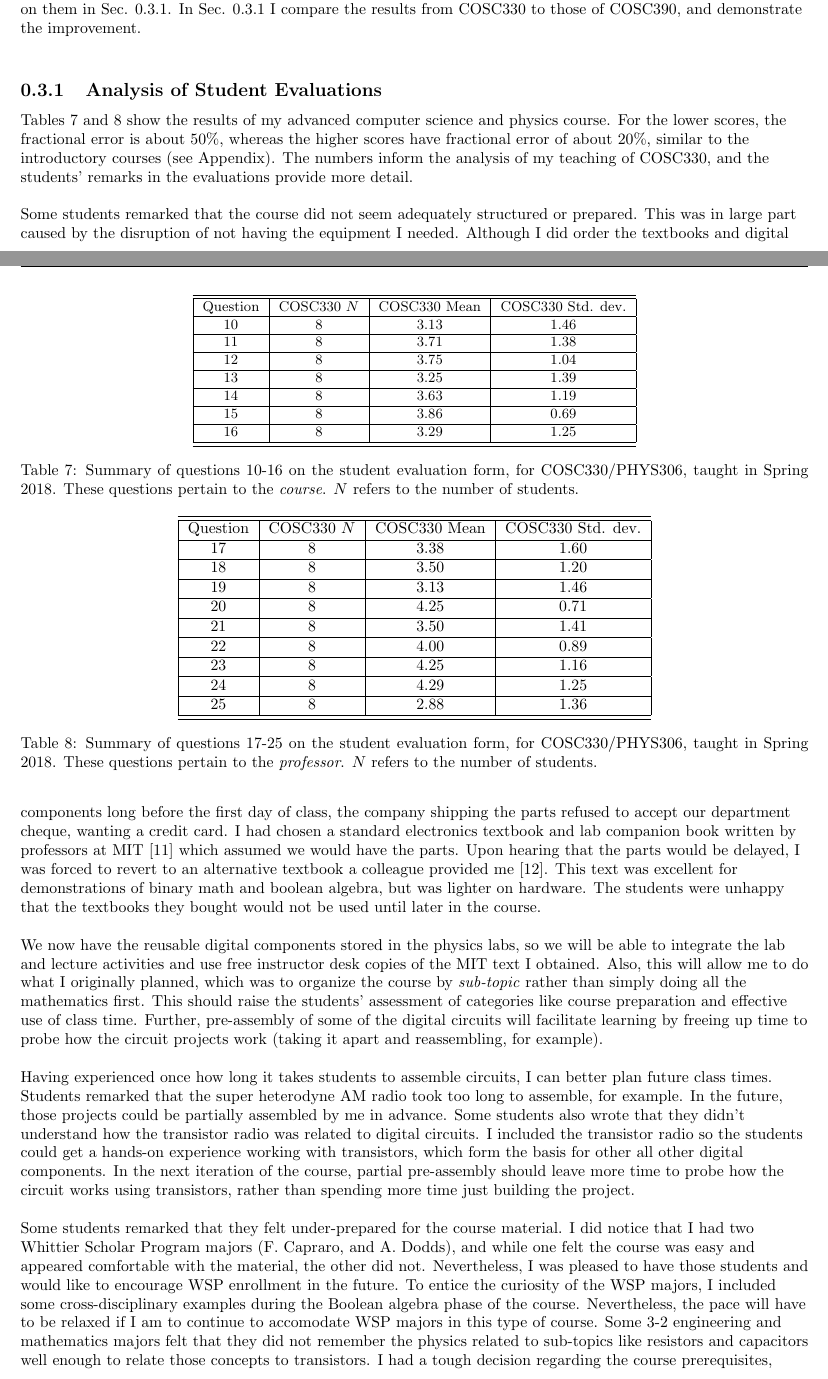
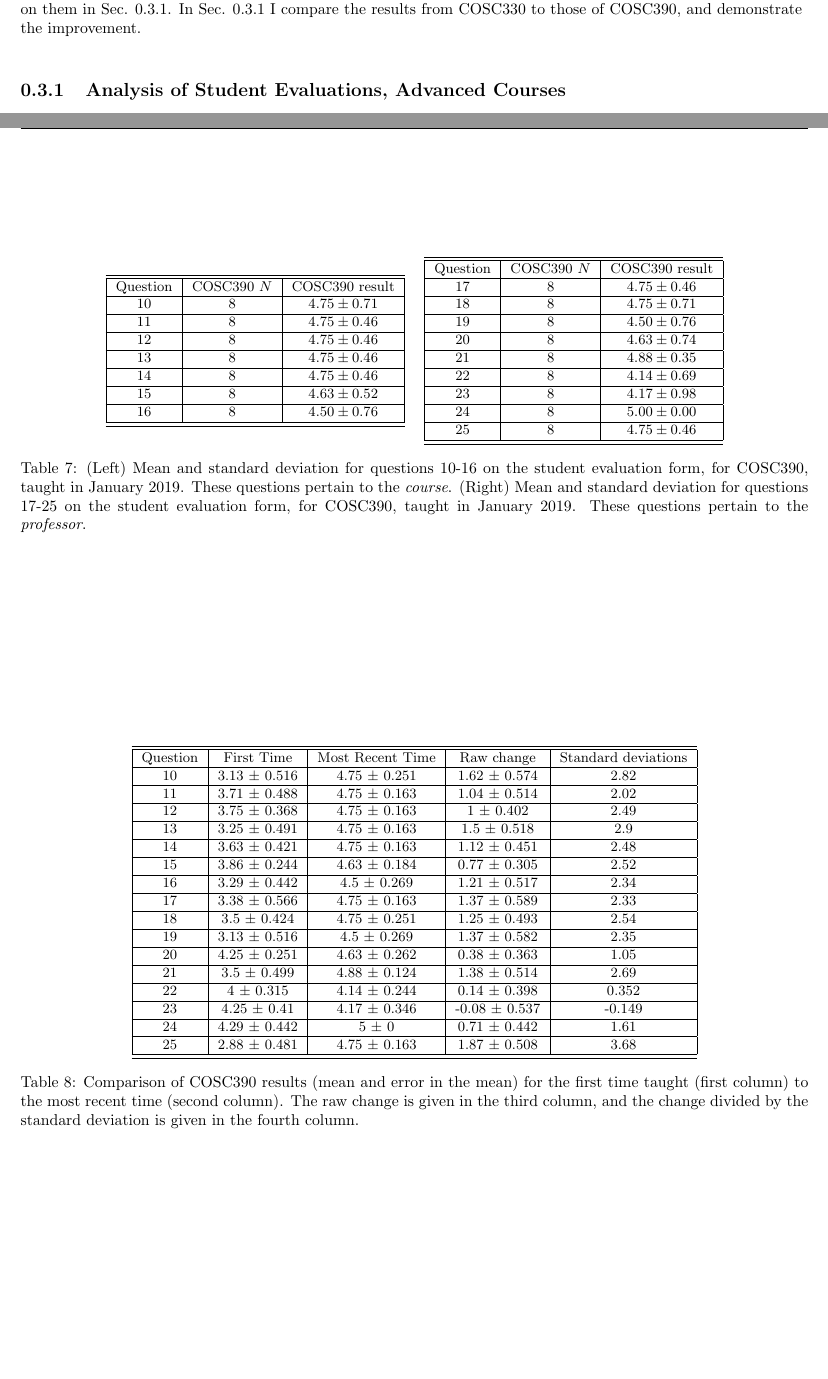
Before and after one commit to 918particle/SupplementaryPEGP, a LaTeX book (teaching.tex, which reads adv_course_desc_eval/adv_course_desc_eval.tex): two parts of pages 22 and 23 of 26 before the commit and two parts of pages 21 and 22 of 24 after it, joined at a grey line, cut so that both start at the same text, the shorter picture padded with empty space. Compiled offline with pdfLaTeX.

Commit message:
Added advanved course evaluation analysis tables.

```diff
--- a/adv_course_desc_eval/adv_course_desc_eval.tex
+++ b/adv_course_desc_eval/adv_course_desc_eval.tex
@@ -1,4 +1,8 @@
 \documentclass[../../main.tex]{subfiles}
+
+What follows is a analysis of student evaluations and reflections on my teaching in the 2018-2019 academic year for the advanced courses.  Similar to the introductory course patterns, the analyses reflect the modifications and improvements made following recommendations from my department and FPC.  I also strived to improve COSC390 based on my experience in COSC330 by focusing on building productive relationships with the students.  The reflections focus on qualitative experiences from class that show I am reaching the specific goals within the learning focuses defined in Sec. \ref{sec:teaching_phil1}, and also on areas in which I hope to improve further.  \\ \hspace{0.1cm}
+
+\subsection{Analysis of Student Evaluations for Advanced Courses}
 
 \begin{document}
 \label{sec:oof2}
@@ -6,54 +10,64 @@
 \begin{table}
 \small
 \centering
-\begin{tabular}{| c | c | c | c |}
+\begin{tabular}{| c | c | c |}
 \hline \hline
-Question & COSC330 $N$ & COSC330 Mean & COSC330 Std. dev. \\ \hline
-10 & 8 & 3.13 & 1.46 \\ \hline
-11 & 8 & 3.71 & 1.38 \\ \hline
-12 & 8 & 3.75 & 1.04 \\ \hline
-13 & 8 & 3.25 & 1.39 \\ \hline
-14 & 8 & 3.63 & 1.19 \\ \hline
-15 & 8 & 3.86 & 0.69 \\ \hline
-16 & 8 & 3.29 & 1.25 \\ \hline
+Question & COSC390 $N$ & COSC390 result \\ \hline
+10 & 8 & $4.75\pm 0.71$ \\ \hline
+11 & 8 & $4.75\pm 0.46$ \\ \hline
+12 & 8 & $4.75\pm 0.46$ \\ \hline
+13 & 8 & $4.75\pm 0.46$ \\ \hline
+14 & 8 & $4.75\pm 0.46$ \\ \hline
+15 & 8 & $4.63\pm 0.52$ \\ \hline
+16 & 8 & $4.50\pm 0.76$ \\ \hline
 \hline
 \end{tabular}
-\caption{\label{tab:courses:adv_eval_1} Summary of questions 10-16 on the student evaluation form, for COSC330/PHYS306, taught in Spring 2018.  These questions pertain to the \textit{course}. $N$ refers to the number of students.}
+\quad
+\begin{tabular}{| c | c | c |}
+\hline \hline
+Question & COSC390 $N$ & COSC390 result \\ \hline
+17 & 8 & $4.75\pm 0.46$ \\ \hline
+18 & 8 & $4.75\pm 0.71$ \\ \hline
+19 & 8 & $4.50\pm 0.76$ \\ \hline
+20 & 8 & $4.63\pm 0.74$ \\ \hline
+21 & 8 & $4.88\pm 0.35$ \\ \hline
+22 & 8 & $4.14\pm 0.69$ \\ \hline
+23 & 8 & $4.17\pm 0.98$ \\ \hline
+24 & 8 & $5.00\pm 0.00$ \\ \hline
+25 & 8 & $4.75\pm 0.46$ \\ \hline
+\hline
+\end{tabular}
+\caption{\label{tab:courses:intro_eval_3} (Left) Mean and standard deviation for questions 10-16 on the student evaluation form, for COSC390, taught in January 2019.  These questions pertain to the \textit{course}.  (Right) Mean and standard deviation for questions 17-25 on the student evaluation form, for COSC390, taught in January 2019.  These questions pertain to the \textit{professor}.}
 \end{table}
 
 \begin{table}
+\small
 \centering
-\begin{tabular}{| c | c | c | c |}
-\hline \hline
-Question & COSC330 $N$ & COSC330 Mean & COSC330 Std. dev. \\ \hline
-17 & 8 & 3.38 & 1.60 \\ \hline
-18 & 8 & 3.50 & 1.20 \\ \hline
-19 & 8 & 3.13 & 1.46 \\ \hline
-20 & 8 & 4.25 & 0.71 \\ \hline
-21 & 8 & 3.50 & 1.41 \\ \hline
-22 & 8 & 4.00 & 0.89 \\ \hline
-23 & 8 & 4.25 & 1.16 \\ \hline
-24 & 8 & 4.29 & 1.25 \\ \hline
-25 & 8 & 2.88 & 1.36 \\ \hline
+\begin{tabular}{| c | c | c | c | c |}
+\hline
+\hline
+Question & First Time & Most Recent Time & Raw change & Standard deviations \\
+\hline
+10 & 3.13 $\pm$ 0.516 & 4.75 $\pm$ 0.251 & 1.62 $\pm$ 0.574 & 2.82 \\ \hline
+11 & 3.71 $\pm$ 0.488 & 4.75 $\pm$ 0.163 & 1.04 $\pm$ 0.514 & 2.02 \\ \hline
+12 & 3.75 $\pm$ 0.368 & 4.75 $\pm$ 0.163 & 1 $\pm$ 0.402 & 2.49 \\ \hline
+13 & 3.25 $\pm$ 0.491 & 4.75 $\pm$ 0.163 & 1.5 $\pm$ 0.518 & 2.9 \\ \hline
+14 & 3.63 $\pm$ 0.421 & 4.75 $\pm$ 0.163 & 1.12 $\pm$ 0.451 & 2.48 \\ \hline
+15 & 3.86 $\pm$ 0.244 & 4.63 $\pm$ 0.184 & 0.77 $\pm$ 0.305 & 2.52 \\ \hline
+16 & 3.29 $\pm$ 0.442 & 4.5 $\pm$ 0.269 & 1.21 $\pm$ 0.517 & 2.34 \\ \hline
+17 & 3.38 $\pm$ 0.566 & 4.75 $\pm$ 0.163 & 1.37 $\pm$ 0.589 & 2.33 \\ \hline
+18 & 3.5 $\pm$ 0.424 & 4.75 $\pm$ 0.251 & 1.25 $\pm$ 0.493 & 2.54 \\ \hline
+19 & 3.13 $\pm$ 0.516 & 4.5 $\pm$ 0.269 & 1.37 $\pm$ 0.582 & 2.35 \\ \hline
+20 & 4.25 $\pm$ 0.251 & 4.63 $\pm$ 0.262 & 0.38 $\pm$ 0.363 & 1.05 \\ \hline
+21 & 3.5 $\pm$ 0.499 & 4.88 $\pm$ 0.124 & 1.38 $\pm$ 0.514 & 2.69 \\ \hline
+22 & 4 $\pm$ 0.315 & 4.14 $\pm$ 0.244 & 0.14 $\pm$ 0.398 & 0.352 \\ \hline
+23 & 4.25 $\pm$ 0.41 & 4.17 $\pm$ 0.346 & -0.08 $\pm$ 0.537 & -0.149 \\ \hline
+24 & 4.29 $\pm$ 0.442 & 5 $\pm$ 0 & 0.71 $\pm$ 0.442 & 1.61 \\ \hline
+25 & 2.88 $\pm$ 0.481 & 4.75 $\pm$ 0.163 & 1.87 $\pm$ 0.508 & 3.68 \\ \hline
 \hline
 \end{tabular}
-\caption{\label{tab:courses:adv_eval_2} Summary of questions 17-25 on the student evaluation form, for COSC330/PHYS306, taught in Spring 2018.  These questions pertain to the \textit{professor}. $N$ refers to the number of students.}
+\caption{\label{tab:courses:adv_shifts} Comparison of COSC390 results (mean and error in the mean) for the first time taught (first column) to the most recent time (second column). The raw change is given in the third column, and the change divided by the standard deviation is given in the fourth column.}
 \end{table}
 
-Tables \ref{tab:courses:adv_eval_1} and \ref{tab:courses:adv_eval_2} show the results of my advanced computer science and physics course.  For the lower scores, the fractional error is about 50\%, whereas the higher scores have fractional error of about 20\%, similar to the introductory courses (see Appendix). The numbers inform the analysis of my teaching of COSC330, and the students' remarks in the evaluations provide more detail. \\ \hspace{0.1cm}
-
-Some students remarked that the course did not seem adequately structured or prepared.  This was in large part caused by the disruption of not having the equipment I needed.  Although I did order the textbooks and digital components long before the first day of class, the company shipping the parts refused to accept our department cheque, wanting a credit card.  I had chosen a standard electronics textbook and lab companion book written by professors at MIT \cite{theArtOfElectronics} which assumed we would have the parts. Upon hearing that the parts would be delayed, I was forced to revert to an alternative textbook a colleague provided me \cite{digitalFund}. This text was excellent for demonstrations of binary math and boolean algebra, but was lighter on hardware. The students were unhappy that the textbooks they bought would not be used until later in the course. \\ \hspace{0.1cm}
-
-We now have the reusable digital components stored in the physics labs, so we will be able to integrate the lab and lecture activities and use free instructor desk copies of the MIT text I obtained.  Also, this will allow me to do what I originally planned, which was to organize the course by \textit{sub-topic} rather than simply doing all the mathematics first.  This should raise the students' assessment of categories like course preparation and effective use of class time.  Further, pre-assembly of some of the digital circuits will facilitate learning by freeing up time to probe how the circuit projects work (taking it apart and reassembling, for example). \\ \hspace{0.1cm}
-
-Having experienced once how long it takes students to assemble circuits, I can better plan future class times.  Students remarked that the super heterodyne AM radio took too long to assemble, for example.  In the future, those projects could be partially assembled by me in advance.  Some students also wrote that they didn't understand how the transistor radio was related to digital circuits.  I included the transistor radio so the students could get a hands-on experience working with transistors, which form the basis for other all other digital components.  In the next iteration of the course, partial pre-assembly should leave more time to probe how the circuit works using transistors, rather than spending more time just building the project.  \\ \hspace{0.1cm}
-
-Some students remarked that they felt under-prepared for the course material.  I did notice that I had two Whittier Scholar Program majors (F. Capraro, and A. Dodds), and while one felt the course was easy and appeared comfortable with the material, the other did not.  Nevertheless, I was pleased to have those students and would like to encourage WSP enrollment in the future.  To entice the curiosity of the WSP majors, I included some cross-disciplinary examples during the Boolean algebra phase of the course.  Nevertheless, the pace will have to be relaxed if I am to continue to accomodate WSP majors in this type of course.  Some 3-2 engineering and mathematics majors felt that they did not remember the physics related to sub-topics like resistors and capacitors well enough to relate those concepts to transistors.  I had a tough decision regarding the course prerequisites, which are normally introductory-level physics and computer science courses.  My department and I felt that in the course's inaugural year that I should waive the prerequisites on a case-by-case basis in order to gain more students.  I promoted COSC330 in PHYS150 and PHYS180, and students who felt they could handle it approached me. It turned out to be the mathematics seniors who did not remember the physics and struggled with circuit-based topics, which is taught in PHYS180 (a course they might not have taken).  In the future, I plan to review circuit analysis in more detail, before adding digital elements. \\ \hspace{0.1cm}
-
-%\begin{figure}
-%\centering
-%\includegraphics[width=0.33\textwidth,angle=270]{aggregate_data_spring_2018_adv.eps}
-%\caption{\label{fig:ag_data2} Aggregate standard deviations versus mean scores for questions 10-25 for advanced courses taught in Spring 2018.}
-%\end{figure}
 
 \end{document}
--- a/teaching.tex
+++ b/teaching.tex
@@ -55,7 +53,7 @@
 \subfile{adv_course_desc/adv_course_desc}
 \end{flushleft}
 
-\subsection{Analysis of Student Evaluations}
+\subsection{Analysis of Student Evaluations, Advanced Courses}
 
 \begin{flushleft}
 \subfile{adv_course_desc_eval/adv_course_desc_eval}
```
Also changed, not shown: adv_course_desc/adv_course_desc.tex (+1 -1 lines), teaching.pdf, teaching.tex (4 more changed lines), 1 other file.
